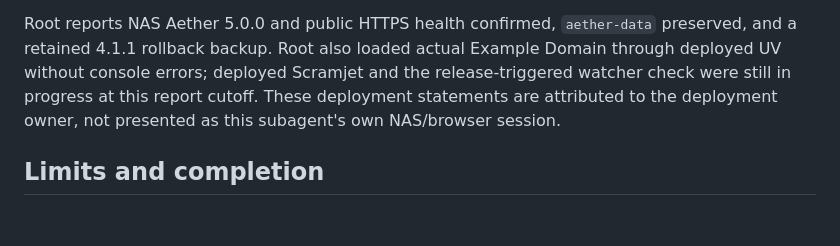
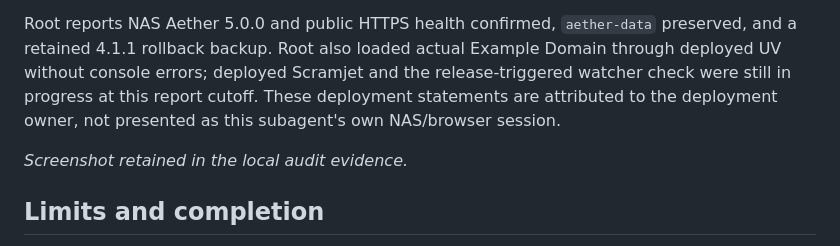
Before and after one commit to JustB3Tr/aether, a Markdown page: docs/audit/AUDIT.md, the part around the change. GitHub-like rendering; blank space fills up the shorter version.

```diff
--- a/docs/audit/AUDIT.md
+++ b/docs/audit/AUDIT.md
@@ -234,6 +234,8 @@ The auditor read the final artifacts, separately from the earlier candidate:
 
 Root reports NAS Aether 5.0.0 and public HTTPS health confirmed, `aether-data` preserved, and a retained 4.1.1 rollback backup. Root also loaded actual Example Domain through deployed UV without console errors; deployed Scramjet and the release-triggered watcher check were still in progress at this report cutoff. These deployment statements are attributed to the deployment owner, not presented as this subagent's own NAS/browser session.
 
+*Screenshot retained in the local audit evidence.*
+
 ## Limits and completion
 
 - No blanket verification of 186 remote games, external accounts/plans, third-party cookies, every browser, fullscreen/popup permissions, or every game gesture.
```
Also changed, not shown: docs/DEPLOYMENT.md (added, +61 -0 lines).
